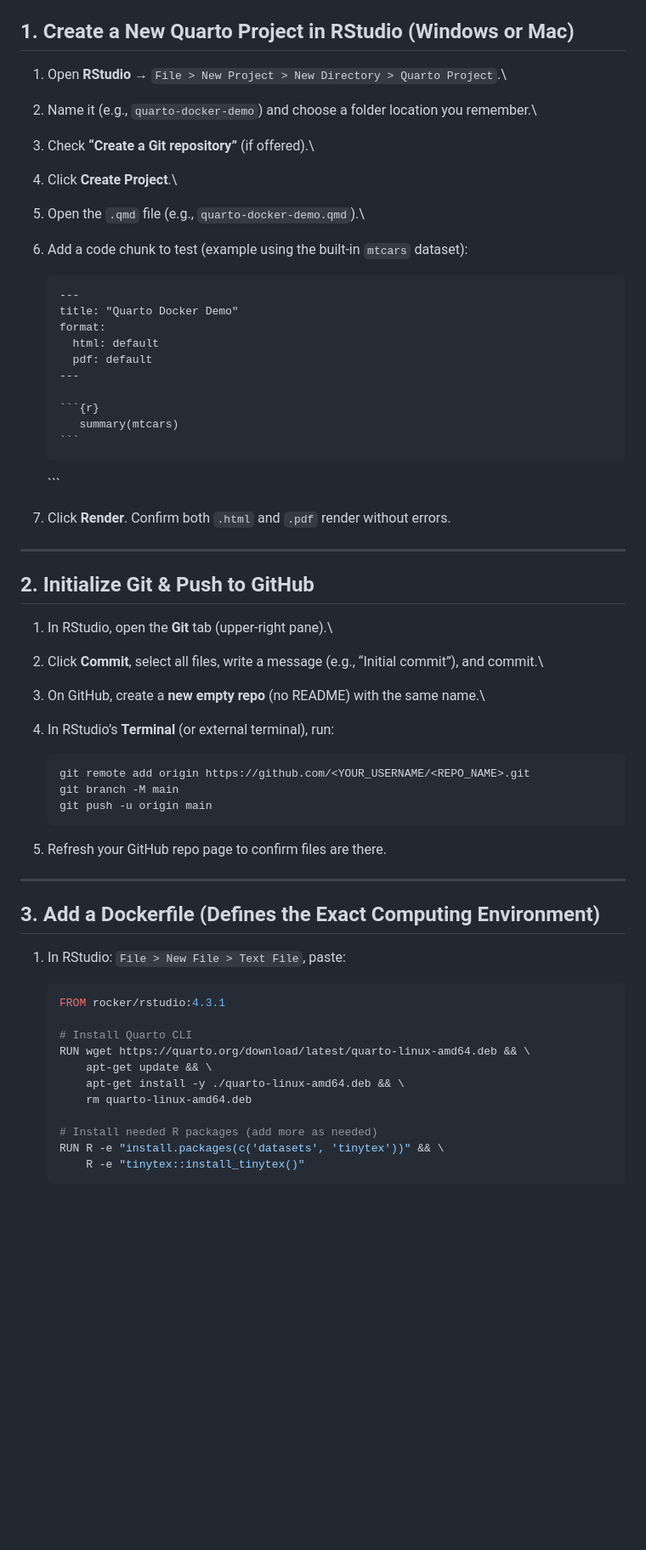
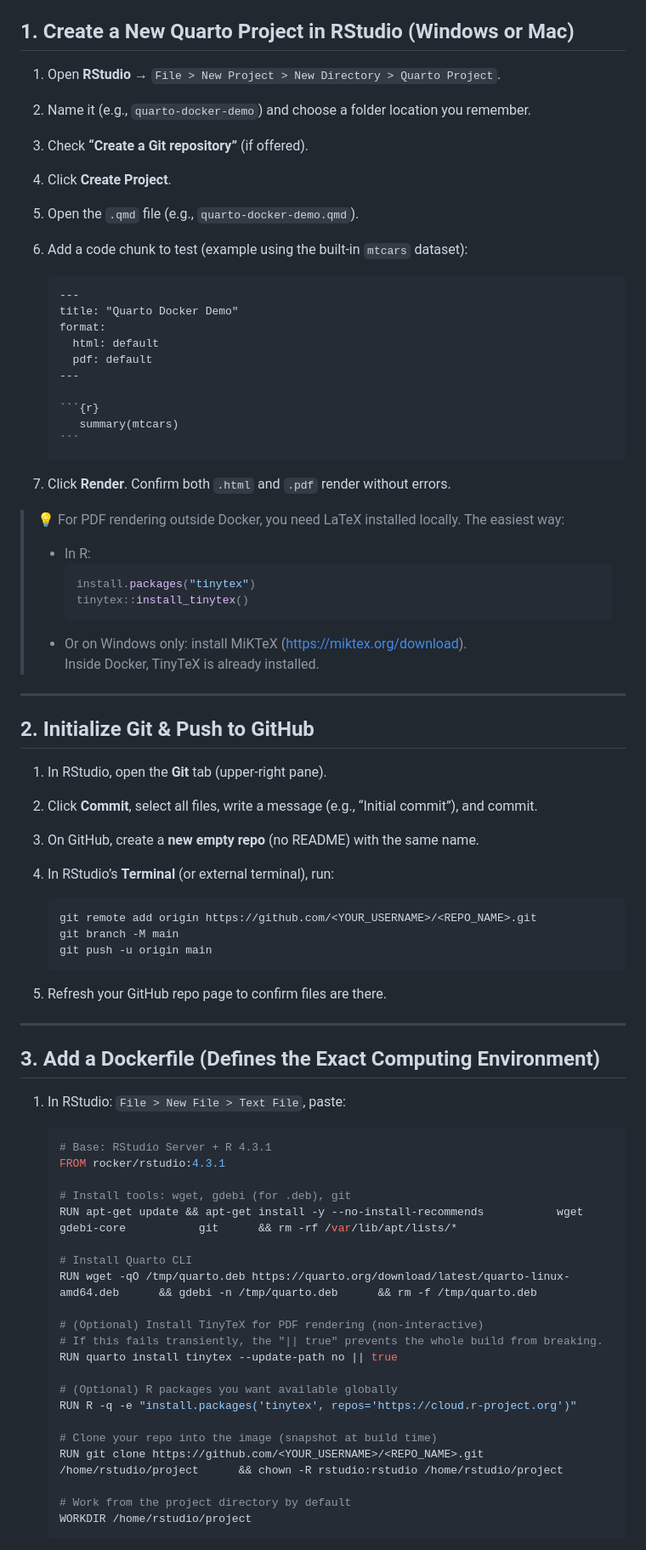
Before and after one commit to MarcusHarrisUConn/quarto-docker-demo, a Markdown page: Instructions.md, the part around one of its changes. Shown at 85% size. Rendered like a GitHub page; blank space fills up the shorter version.

`````diff
--- a/Instructions.md
+++ b/Instructions.md
@@ -20,19 +135,14 @@
 
 ## 1. Create a New Quarto Project in RStudio (Windows or Mac)
 
-1.  Open **RStudio** → `File > New Project > New Directory > Quarto Project`.\
+1. Open **RStudio** → `File > New Project > New Directory > Quarto Project`.
+2. Name it (e.g., `quarto-docker-demo`) and choose a folder location you remember.
+3. Check **“Create a Git repository”** (if offered).
+4. Click **Create Project**.
+5. Open the `.qmd` file (e.g., `quarto-docker-demo.qmd`).
+6. Add a code chunk to test (example using the built-in `mtcars` dataset):
 
-2.  Name it (e.g., `quarto-docker-demo`) and choose a folder location you remember.\
-
-3.  Check **“Create a Git repository”** (if offered).\
-
-4.  Click **Create Project**.\
-
-5.  Open the `.qmd` file (e.g., `quarto-docker-demo.qmd`).\
-
-6.  Add a code chunk to test (example using the built-in `mtcars` dataset):
-
-    ```` markdown
+    ````markdown
     ---
     title: "Quarto Docker Demo"
     format:
@@ -45,47 +155,61 @@
     ```
     ````
 
-    \`\`\`
+7. Click **Render**. Confirm both `.html` and `.pdf` render without errors.
 
-7.  Click **Render**. Confirm both `.html` and `.pdf` render without errors.
+> 💡 For PDF rendering outside Docker, you need LaTeX installed locally. The easiest way:
+> - In R:
+>   ```r
+>   install.packages("tinytex")
+>   tinytex::install_tinytex()
+>   ```
+> - Or on Windows only: install MiKTeX (<https://miktex.org/download>).
+> Inside Docker, TinyTeX is already installed.
 
-------------------------------------------------------------------------
+---
 
 ## 2. Initialize Git & Push to GitHub
 
-1.  In RStudio, open the **Git** tab (upper-right pane).\
+1. In RStudio, open the **Git** tab (upper-right pane).
+2. Click **Commit**, select all files, write a message (e.g., “Initial commit”), and commit.
+3. On GitHub, create a **new empty repo** (no README) with the same name.
+4. In RStudio’s **Terminal** (or external terminal), run:
 
-2.  Click **Commit**, select all files, write a message (e.g., “Initial commit”), and commit.\
-
-3.  On GitHub, create a **new empty repo** (no README) with the same name.\
-
-4.  In RStudio’s **Terminal** (or external terminal), run:
-
-    ``` bash
-    git remote add origin https://github.com/<YOUR_USERNAME/<REPO_NAME>.git
+    ```bash
+    git remote add origin https://github.com/<YOUR_USERNAME>/<REPO_NAME>.git
     git branch -M main
     git push -u origin main
     ```
 
-5.  Refresh your GitHub repo page to confirm files are there.
+5. Refresh your GitHub repo page to confirm files are there.
 
-------------------------------------------------------------------------
+---
 
 ## 3. Add a Dockerfile (Defines the Exact Computing Environment)
 
-1.  In RStudio: `File > New File > Text File`, paste:
+1. In RStudio: `File > New File > Text File`, paste:
 
-    ``` dockerfile
+    ```dockerfile
+    # Base: RStudio Server + R 4.3.1
     FROM rocker/rstudio:4.3.1
 
+    # Install tools: wget, gdebi (for .deb), git
+    RUN apt-get update && apt-get install -y --no-install-recommends           wget           gdebi-core           git      && rm -rf /var/lib/apt/lists/*
+
     # Install Quarto CLI
-    RUN wget https://quarto.org/download/latest/quarto-linux-amd64.deb && \
-        apt-get update && \
-        apt-get install -y ./quarto-linux-amd64.deb && \
-        rm quarto-linux-amd64.deb
+    RUN wget -qO /tmp/quarto.deb https://quarto.org/download/latest/quarto-linux-amd64.deb      && gdebi -n /tmp/quarto.deb      && rm -f /tmp/quarto.deb
 
-    # Install needed R packages (add more as needed)
-    RUN R -e "install.packages(c('datasets', 'tinytex'))" && \
-        R -e "tinytex::install_tinytex()"
+    # (Optional) Install TinyTeX for PDF rendering (non-interactive)
+    # If this fails transiently, the "|| true" prevents the whole build from breaking.
+    RUN quarto install tinytex --update-path no || true
+
+    # (Optional) R packages you want available globally
+    RUN R -q -e "install.packages('tinytex', repos='https://cloud.r-project.org')"
+
+    # Clone your repo into the image (snapshot at build time)
+    RUN git clone https://github.com/<YOUR_USERNAME>/<REPO_NAME>.git /home/rstudio/project      && chown -R rstudio:rstudio /home/rstudio/project
+
+    # Work from the project directory by default
+    WORKDIR /home/rstudio/project
     ```
 
`````
Also changed, not shown: other parts of Instructions.md (+199 -119 lines).
